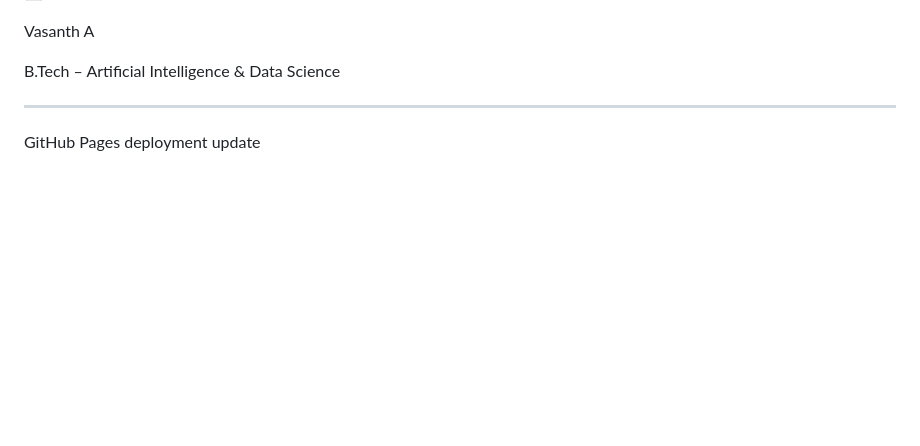
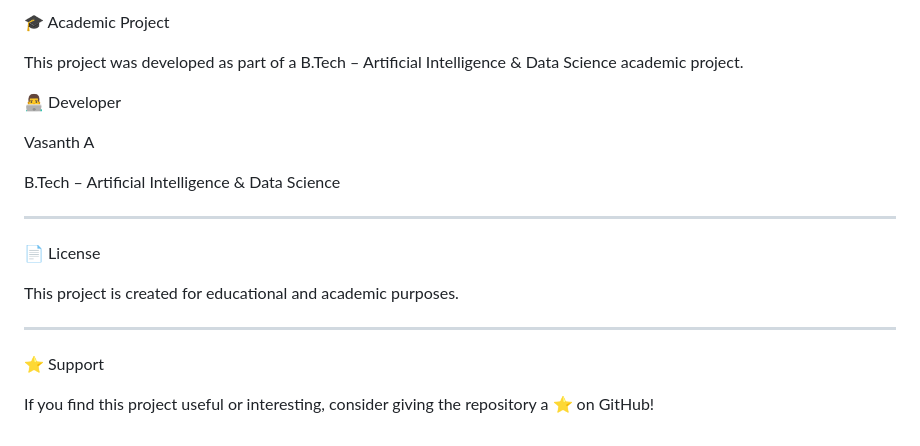
Before and after one commit to Vas-12/Smart_Road_Damage_Reporting, a Markdown page: README.md, the part around one of its changes. GitHub-like rendering; blank space fills up the shorter version.

```diff
--- a/README.md
+++ b/README.md
@@ -114,3 +207,8 @@ The main objective of this project is to develop a visually appealing and respon
+🎓 Academic Project
+
+This project was developed as part of a B.Tech – Artificial Intelligence & Data Science academic project.
+
+👨‍💻 Developer
 
 Vasanth A
 
@@ -118,4 +216,12 @@ B.Tech – Artificial Intelligence & Data Science
 
 ---
 
-GitHub Pages deployment update
+📄 License
+
+This project is created for educational and academic purposes.
+
+---
+
+⭐ Support
+
+If you find this project useful or interesting, consider giving the repository a ⭐ on GitHub!
```
Also changed, not shown: other parts of README.md (+171 -78 lines).
